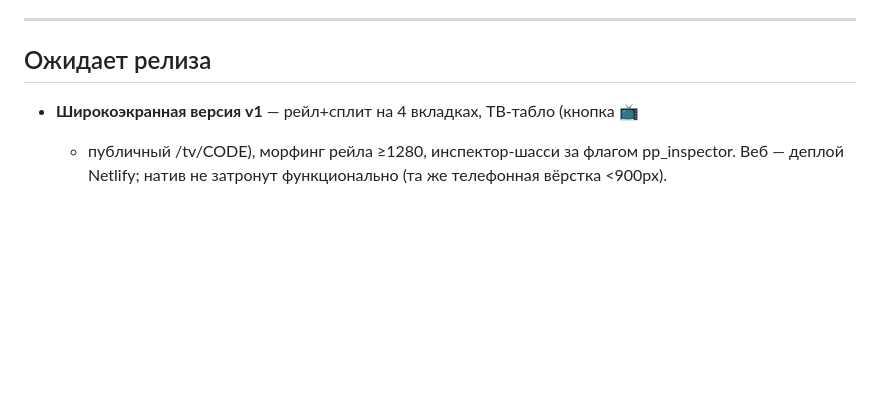
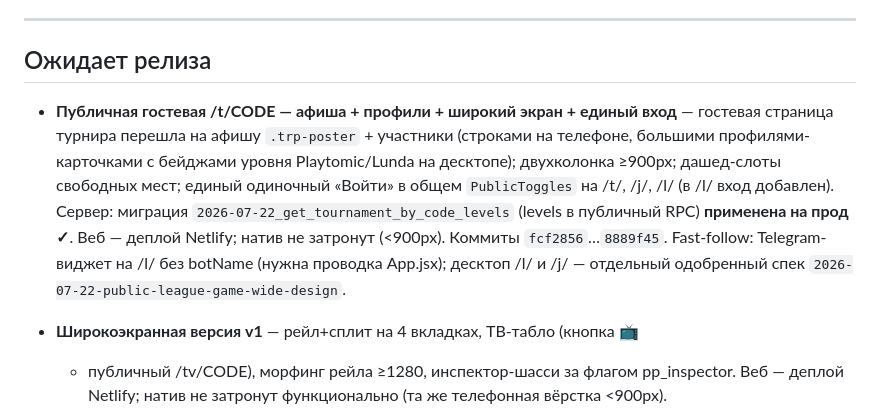
Before and after one commit to valerbykov/padel, a Markdown page: RELEASES.md, the part around the change. GitHub-like rendering; blank space fills up the shorter version.

Commit message:
релизы: публичная /t/CODE (афиша+профили+широкий+единый вход) в «Ожидает релиза»
Co-Authored-By: Claude Fable 5 <noreply@anthropic.com>
Claude-Session: https://claude.ai/code/session_01HZM6KSVFmkFAGZbmjSLLed

```diff
--- a/RELEASES.md
+++ b/RELEASES.md
@@ -24,6 +24,16 @@ assetlinks.json и должен быть в Яндекс OAuth-консоли).
 ---
 
 ## Ожидает релиза
+
+- **Публичная гостевая /t/CODE — афиша + профили + широкий экран + единый вход** —
+  гостевая страница турнира перешла на афишу `.trp-poster` + участники (строками на
+  телефоне, большими профилями-карточками с бейджами уровня Playtomic/Lunda на
+  десктопе); двухколонка ≥900px; дашед-слоты свободных мест; единый одиночный «Войти»
+  в общем `PublicToggles` на /t/, /j/, /l/ (в /l/ вход добавлен). Сервер: миграция
+  `2026-07-22_get_tournament_by_code_levels` (levels в публичный RPC) **применена на
+  прод ✓**. Веб — деплой Netlify; натив не затронут (<900px). Коммиты `fcf2856`…`8889f45`.
+  Fast-follow: Telegram-виджет на /l/ без botName (нужна проводка App.jsx); десктоп
+  /l/ и /j/ — отдельный одобренный спек `2026-07-22-public-league-game-wide-design`.
 
 - **Широкоэкранная версия v1** — рейл+сплит на 4 вкладках, ТВ-табло (кнопка 📺
   + публичный /tv/CODE), морфинг рейла ≥1280, инспектор-шасси за флагом
```
